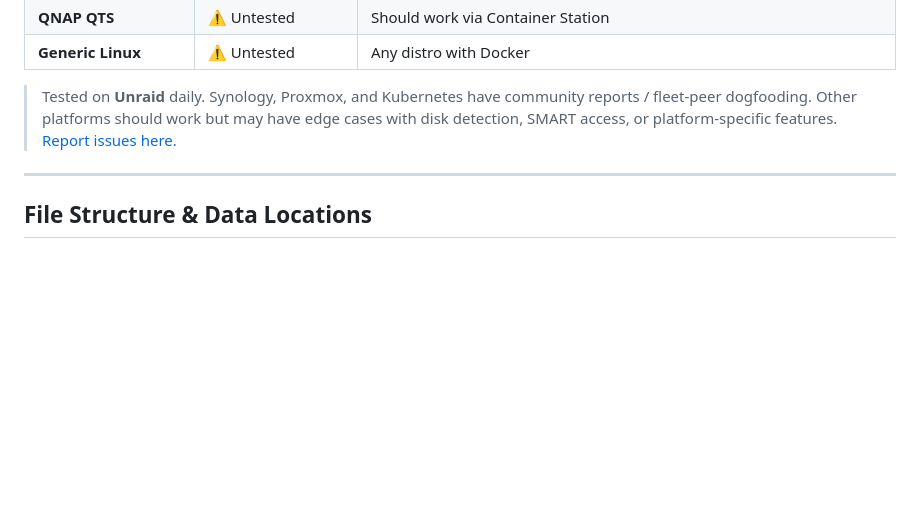
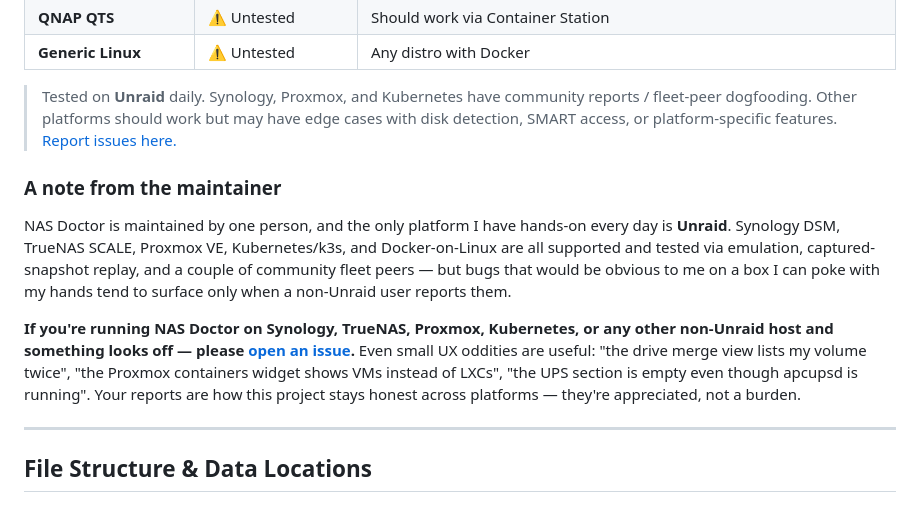
Before and after one commit to mcdays94/nas-doctor, a Markdown page: README.md, the part around the change. Rendered like a GitHub page; blank space fills up the shorter version.

Commit message:
docs(readme): add maintainer-context note welcoming non-Unraid bug reports (#266) (#291)

```diff
--- a/README.md
+++ b/README.md
@@ -730,6 +730,12 @@ nasdoctor_collection_duration_seconds / _last_collection_timestamp
 
 > Tested on **Unraid** daily. Synology, Proxmox, and Kubernetes have community reports / fleet-peer dogfooding. Other platforms should work but may have edge cases with disk detection, SMART access, or platform-specific features. [Report issues here.](https://github.com/mcdays94/nas-doctor/issues)
 
+### A note from the maintainer
+
+NAS Doctor is maintained by one person, and the only platform I have hands-on every day is **Unraid**. Synology DSM, TrueNAS SCALE, Proxmox VE, Kubernetes/k3s, and Docker-on-Linux are all supported and tested via emulation, captured-snapshot replay, and a couple of community fleet peers — but bugs that would be obvious to me on a box I can poke with my hands tend to surface only when a non-Unraid user reports them.
+
+**If you're running NAS Doctor on Synology, TrueNAS, Proxmox, Kubernetes, or any other non-Unraid host and something looks off — please [open an issue](https://github.com/mcdays94/nas-doctor/issues/new/choose).** Even small UX oddities are useful: "the drive merge view lists my volume twice", "the Proxmox containers widget shows VMs instead of LXCs", "the UPS section is empty even though apcupsd is running". Your reports are how this project stays honest across platforms — they're appreciated, not a burden.
+
 ---
 
 ## File Structure & Data Locations
```
